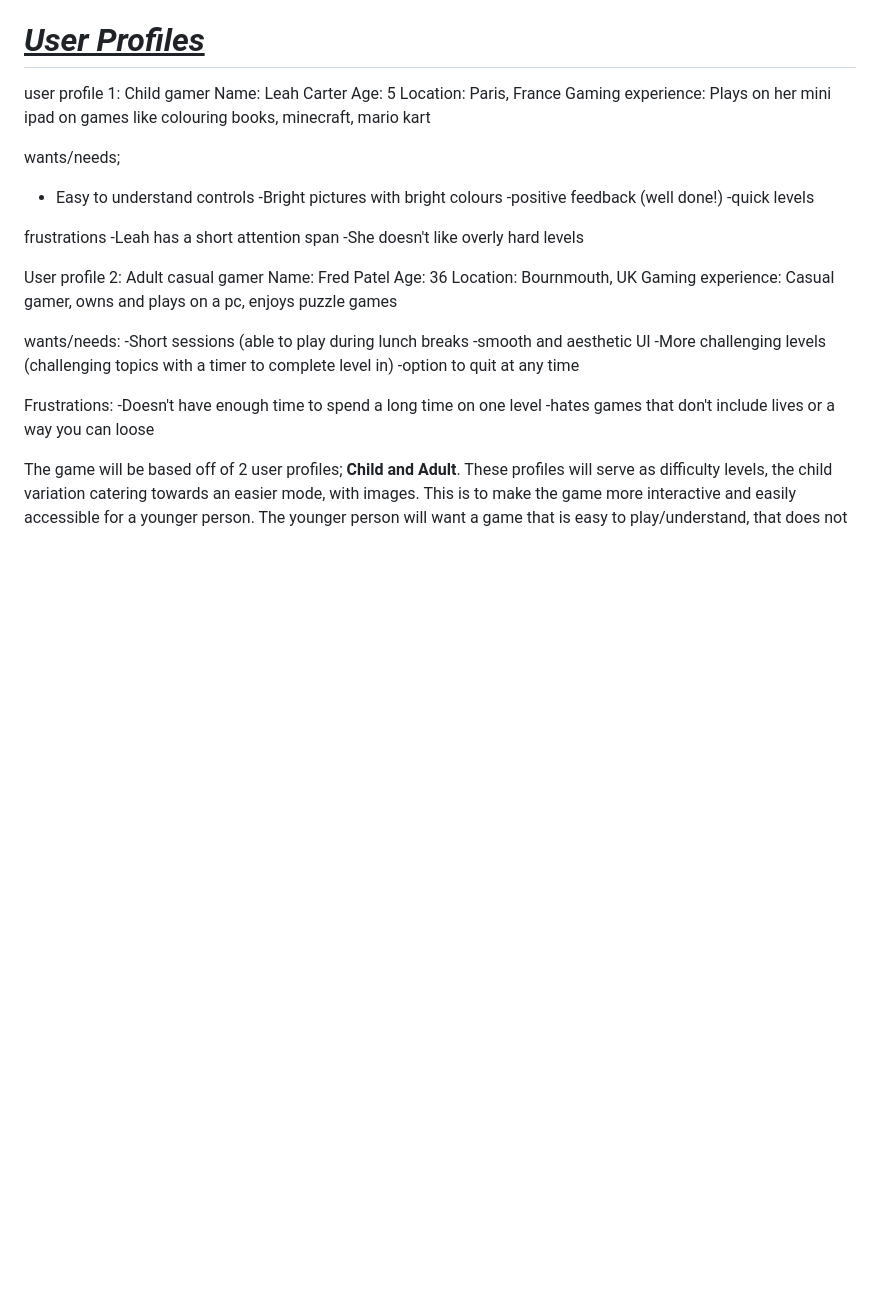
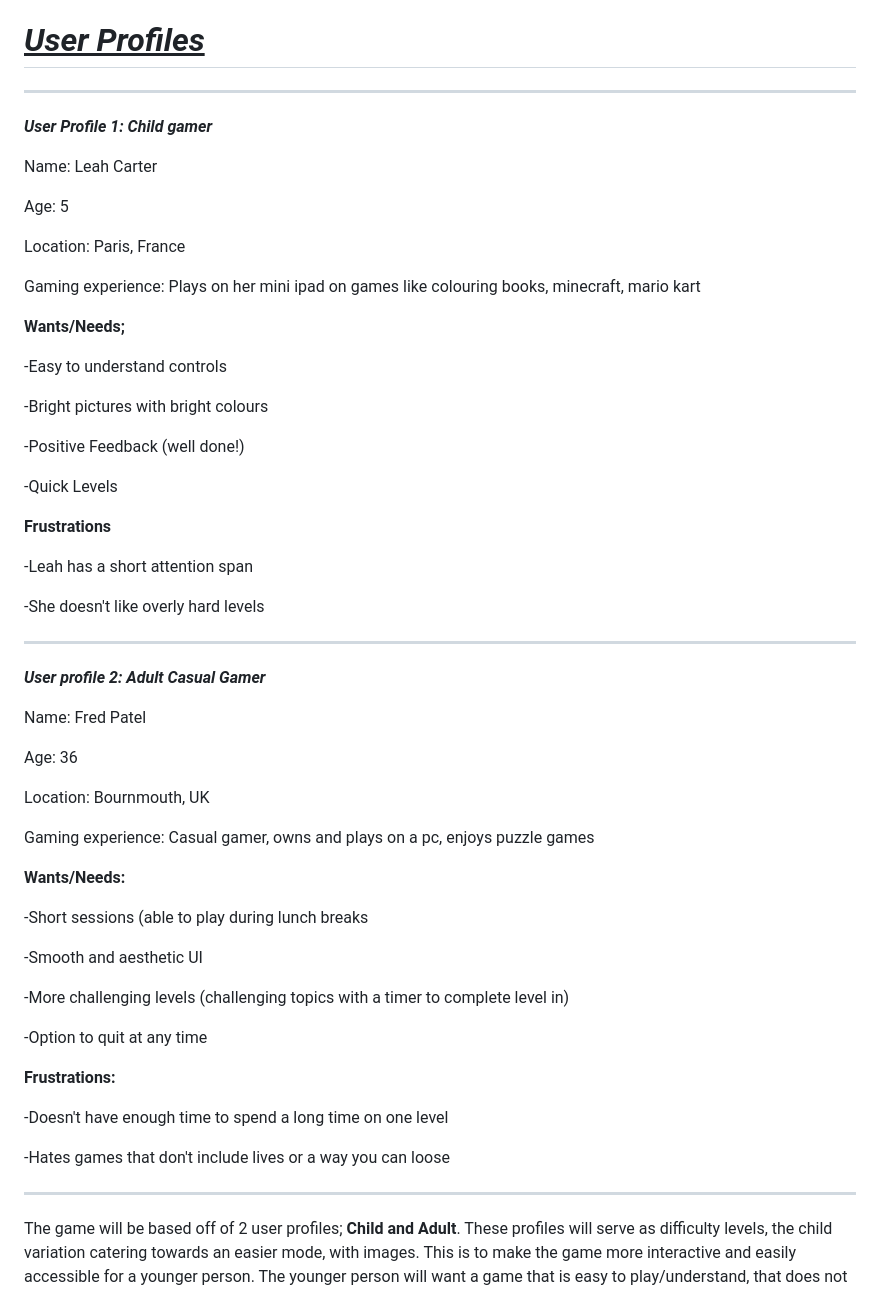
Before and after one commit to Dacres0/Software-Engineering-Match-, a Markdown page: README.md, the part around the change. Rendered like a GitHub page; blank space fills up the shorter version.

Commit message:
Update README.md
Formatted user profiles

```diff
--- a/README.md
+++ b/README.md
@@ -46,37 +46,63 @@ In adult mode the game is controlled by 3 lives and words, whereas in the child
 
 # <ins>**_User Profiles_**</ins>
 
-user profile 1: Child gamer
+----------------------------------------------------
+
+**_User Profile 1: Child gamer_**
+
 Name: Leah Carter
+
 Age: 5
+
 Location: Paris, France
+
 Gaming experience: Plays on her mini ipad on games like colouring books, minecraft, mario kart
 
-wants/needs;
-- Easy to understand controls
+**Wants/Needs;**
+
+-Easy to understand controls
+
 -Bright pictures with bright colours
--positive feedback (well done!)
--quick levels
 
-frustrations
+-Positive Feedback (well done!)
+
+-Quick Levels
+
+**Frustrations**
+
 -Leah has a short attention span
+
 -She doesn't like overly hard levels
 
-User profile 2: Adult casual gamer
+----------------------------------------------------
+
+**_User profile 2: Adult Casual Gamer_**
+
 Name: Fred Patel
+
 Age: 36
+
 Location: Bournmouth, UK
+
 Gaming experience: Casual gamer, owns and plays on a pc, enjoys puzzle games
 
-wants/needs:
+**Wants/Needs:**
+
 -Short sessions (able to play during lunch breaks
--smooth and aesthetic UI
+
+-Smooth and aesthetic UI
+
 -More challenging levels (challenging topics with a timer to complete level in)
--option to quit at any time
 
-Frustrations:
+-Option to quit at any time
+
+**Frustrations:**
+
 -Doesn't have enough time to spend a long time on one level
--hates games that don't include lives or a way you can loose
+
+-Hates games that don't include lives or a way you can loose
+
+----------------------------------------------------
 
 The game will be based off of 2 user profiles; **Child and Adult**. These profiles will serve as difficulty levels, the child variation catering towards an easier mode, with images. This is to make the game more interactive and easily accessible for a younger person. The younger person will want a game that is easy to play/understand, that does not require a range of skills and a game that interests them with colourful photos. The childs needs will be a simplistic game mode with few functions that make it fun and enjoyable to play.
 
```
